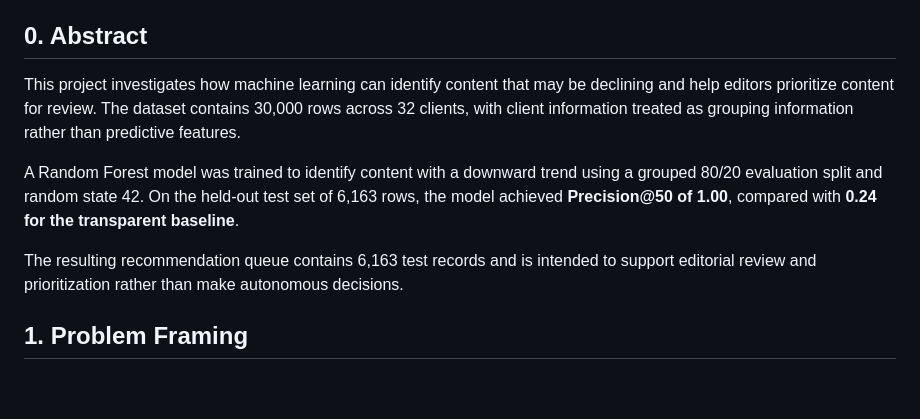
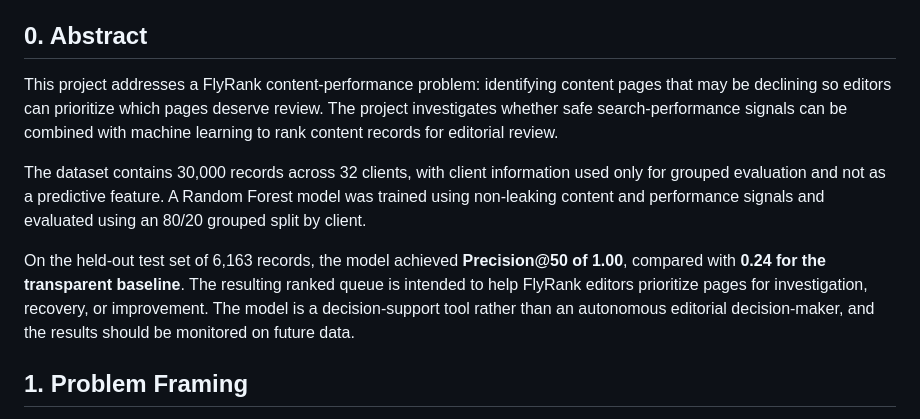
Before and after one commit to Duchalsoham12/flyrank-ml-internship, a Markdown page: work/capstone_report.md, the part around the change. GitHub-like rendering; blank space fills up the shorter version.

Commit message:
Improve FlyRank case-study framing
Revised the abstract to clarify the project's focus on identifying declining content for editorial review and improved the explanation of the Random Forest model's evaluation.

```diff
--- a/work/capstone_report.md
+++ b/work/capstone_report.md
@@ -7,12 +7,11 @@
 
 ## 0. Abstract
 
-This project investigates how machine learning can identify content that may be declining and help editors prioritize content for review. The dataset contains 30,000 rows across 32 clients, with client information treated as grouping information rather than predictive features.
+This project addresses a FlyRank content-performance problem: identifying content pages that may be declining so editors can prioritize which pages deserve review. The project investigates whether safe search-performance signals can be combined with machine learning to rank content records for editorial review.
 
-A Random Forest model was trained to identify content with a downward trend using a grouped 80/20 evaluation split and random state 42. On the held-out test set of 6,163 rows, the model achieved **Precision@50 of 1.00**, compared with **0.24 for the transparent baseline**.
+The dataset contains 30,000 records across 32 clients, with client information used only for grouped evaluation and not as a predictive feature. A Random Forest model was trained using non-leaking content and performance signals and evaluated using an 80/20 grouped split by client.
 
-The resulting recommendation queue contains 6,163 test records and is intended to support editorial review and prioritization rather than make autonomous decisions.
-
+On the held-out test set of 6,163 records, the model achieved **Precision@50 of 1.00**, compared with **0.24 for the transparent baseline**. The resulting ranked queue is intended to help FlyRank editors prioritize pages for investigation, recovery, or improvement. The model is a decision-support tool rather than an autonomous editorial decision-maker, and the results should be monitored on future data.
 ## 1. Problem Framing
 
 The decision supported by this project is which content items should be reviewed first because their performance may be declining.
```
